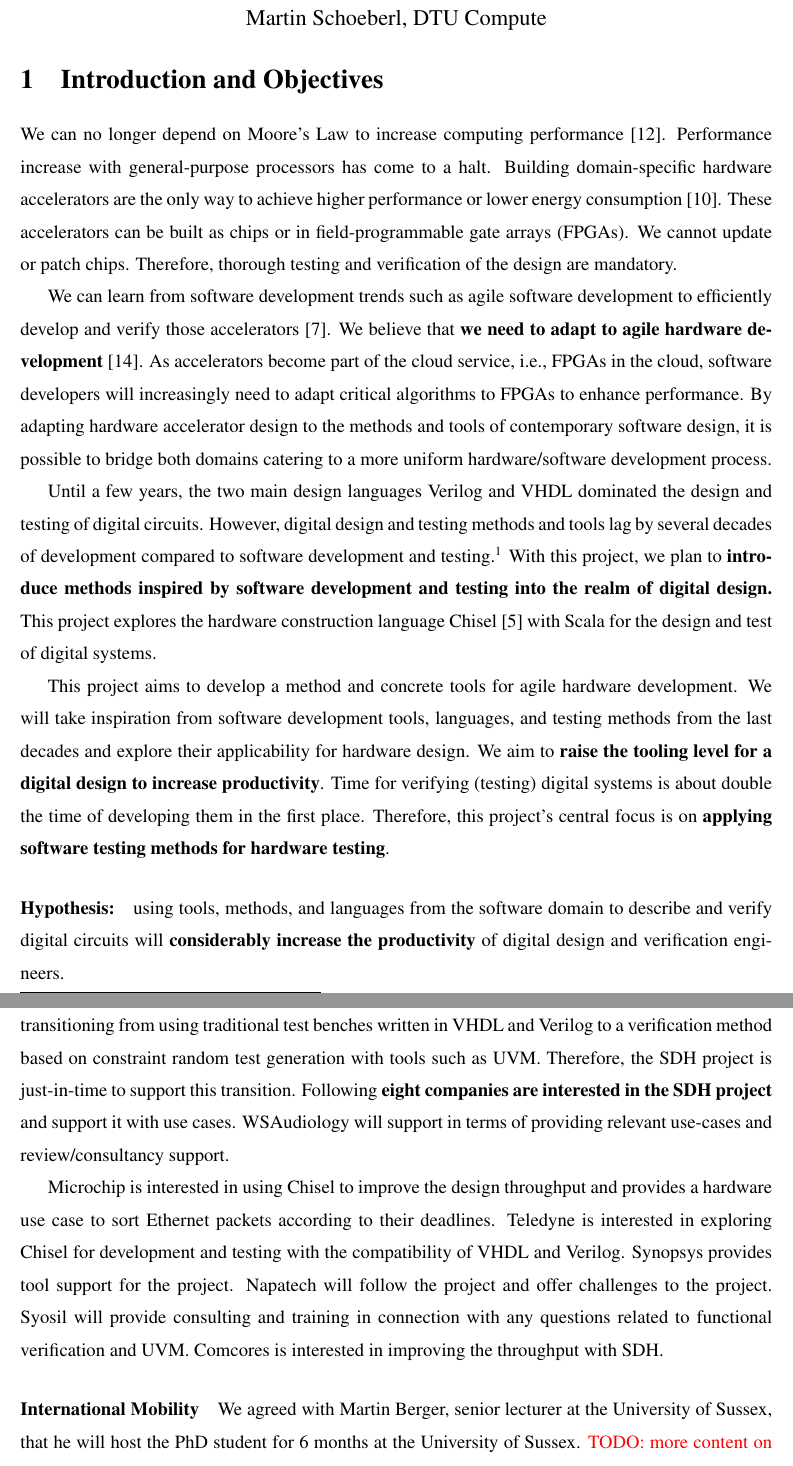
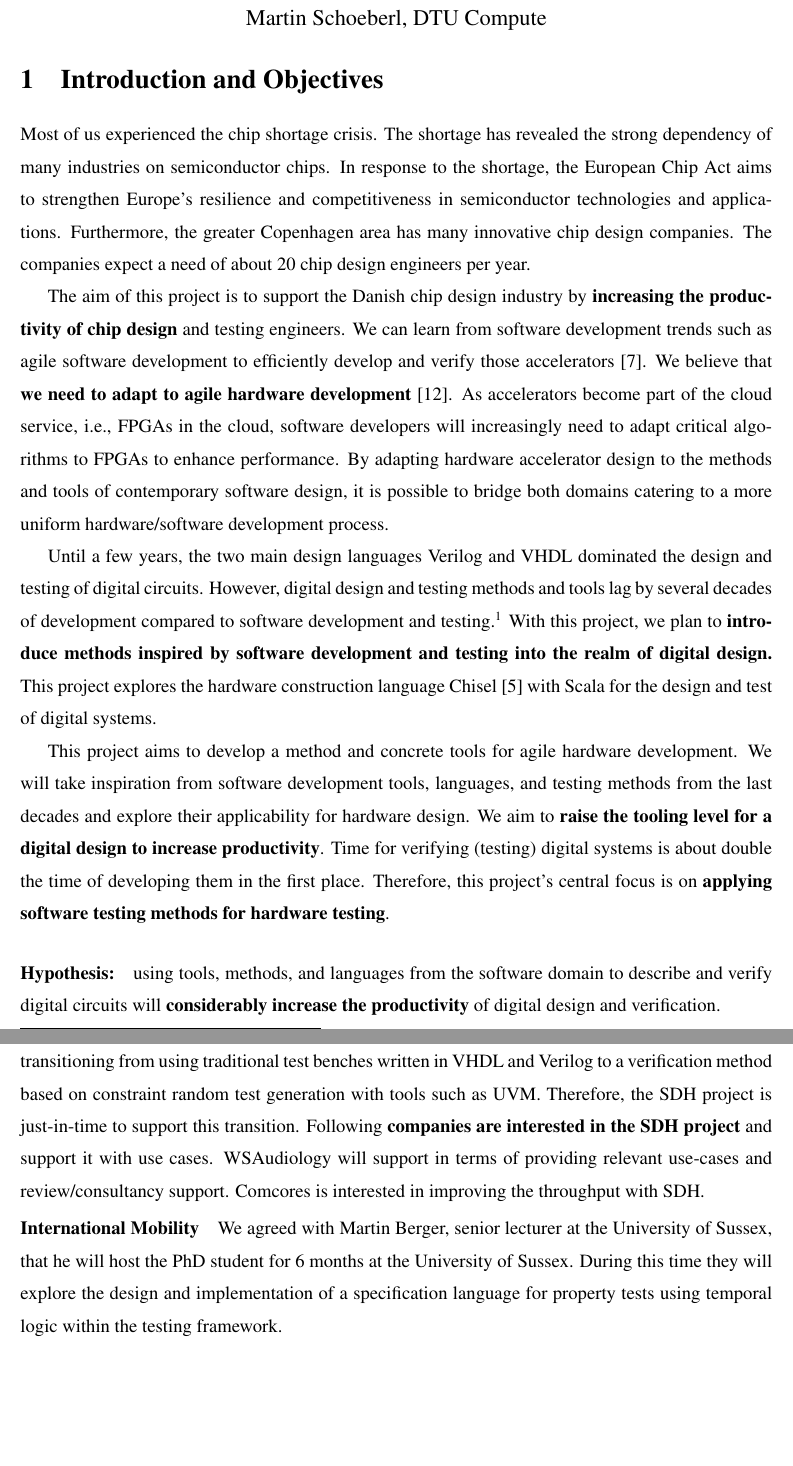
Before and after one commit to chiselverify/documentation, a LaTeX document (funding/ftp-chisel/ftp-chisel.tex): two parts of pages 1 and 4 of 8 before the commit and two parts of pages 1 and 4 of 7 after it, joined at a grey line, cut so that both start at the same text, the shorter picture padded with empty space. Compiled offline with pdfLaTeX.

Commit message:
ftp-chisel: better motivation

```diff
--- a/funding/ftp-chisel/ftp-chisel.tex
+++ b/funding/ftp-chisel/ftp-chisel.tex
@@ -118,13 +118,22 @@
 \section{Introduction and Objectives}
 \label{sec:objectives}
 
-We can no longer depend on Moore's Law to increase computing performance~\cite{dark-silicon:2011}.
-Performance increase with general-purpose processors has come to a halt.
-Building domain-specific hardware accelerators are the only way to achieve
-higher performance or lower energy consumption~\cite{domain-hw-acc:2020}.
-These accelerators can be built as chips or in field-programmable gate arrays (FPGAs).
-We cannot update or patch chips. Therefore, thorough testing and verification of the design are mandatory.
+Most of us experienced the chip shortage crisis.
+The shortage has revealed the strong dependency of many industries on semiconductor chips.
+In response to the shortage, the European Chip Act aims to strengthen
+Europe's resilience and competitiveness in semiconductor technologies and applications.
+Furthermore, the greater Copenhagen area has many innovative chip design companies.
+The companies expect a need of about 20 chip design engineers per year.
 
+%We can no longer depend on Moore's Law to increase computing performance~\cite{dark-silicon:2011}.
+%Performance increase with general-purpose processors has come to a halt.
+%Building domain-specific hardware accelerators are the only way to achieve
+%higher performance or lower energy consumption~\cite{domain-hw-acc:2020}.
+%These accelerators can be built as chips or in field-programmable gate arrays (FPGAs).
+%We cannot update or patch chips. Therefore, thorough testing and verification of the design are mandatory.
+
+The aim of this project is to support the Danish chip design industry by {\bf increasing
+the productivity of chip design} and testing engineers.
 We can learn from software development trends such as agile software development
 to efficiently develop and verify those accelerators~\cite{agile:manifesto}.
 We believe that {\bf we need to adapt to agile hardware development}~\cite{henn-patt:turing:2019}.
@@ -161,7 +170,7 @@ testing methods for hardware testing}.
 
 \paragraph{Hypothesis:} using tools, methods, and languages from the
 software domain to describe and verify digital circuits will {\bf considerably increase the productivity}
-of digital design and verification engineers.
+of digital design and verification.
 
 
 %We will explore the testing strategy used in UVM in the context of verifying hardware described in Chisel.
@@ -432,19 +441,19 @@ test benches written in VHDL and Verilog to a verification method based on const
 test generation with tools such as UVM. Therefore, the SDH project is just-in-time to support this
 transition.
 %
-Following {\bf eight companies are interested in the SDH project} and support it with use cases.
+Following {\bf companies are interested in the SDH project} and support it with use cases.
 WSAudiology will support in terms of providing relevant use-cases and review/consultancy support.
+Comcores is interested in improving the throughput with SDH.
 
 
 
 % Old:
-Microchip is interested in using Chisel to improve the design throughput and
-provides a hardware use case to sort Ethernet packets according to their deadlines.
-Teledyne is interested in exploring Chisel for development and testing with the compatibility of VHDL and Verilog.
-Synopsys provides tool support for the project.
-Napatech will follow the project and offer challenges to the project.
-Syosil will provide consulting and training in connection with any questions related to functional verification and UVM.
-Comcores is interested in improving the throughput with SDH.
+%Microchip is interested in using Chisel to improve the design throughput and
+%provides a hardware use case to sort Ethernet packets according to their deadlines.
+%Teledyne is interested in exploring Chisel for development and testing with the compatibility of VHDL and Verilog.
+%Synopsys provides tool support for the project.
+%Napatech will follow the project and offer challenges to the project.
+%Syosil will provide consulting and training in connection with any questions related to functional verification and UVM.
 
 
 %\paragraph*{Use Cases}
@@ -456,11 +465,15 @@ Comcores is interested in improving the throughput with SDH.
 %From our research we will use a multicore device, a network-on-chip~\cite{s4noc:nocarc2019},
 %to explore concurrent, transaction based verification.
 
+\vspace{-5mm}
 \paragraph{International Mobility}
 
 We agreed with Martin Berger, senior lecturer at the University of Sussex, that he will host the PhD
-student for 6 months at the University of Sussex.
-\todo{more content on what is happening}
+student for 6 months at the University of Sussex. During this time they will explore the design and
+implementation of a specification language for property tests using temporal logic within the
+testing framework.
+
+\vspace{-5mm}
 
 \paragraph*{Human Resources}
 
```
Also changed, not shown: funding/ftp-chisel/testing.bib (+10 -0 lines), funding/ftp-chisel/ftp-chisel.tex (9 more changed lines).
